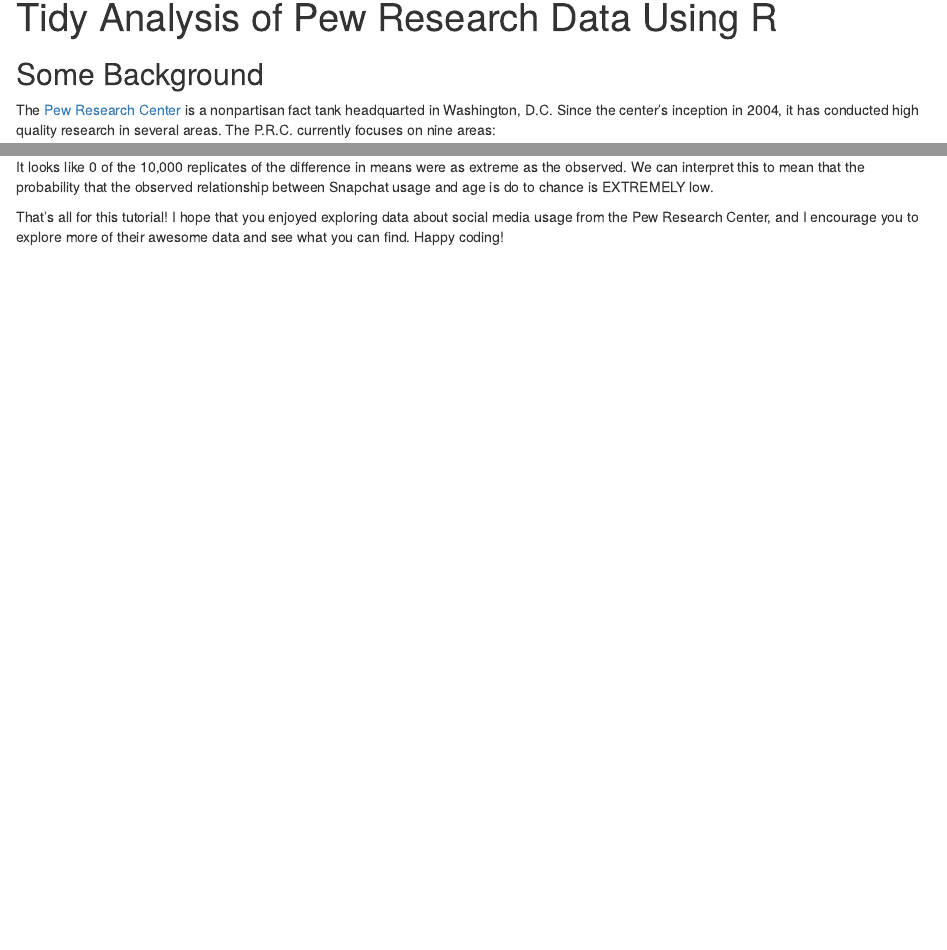
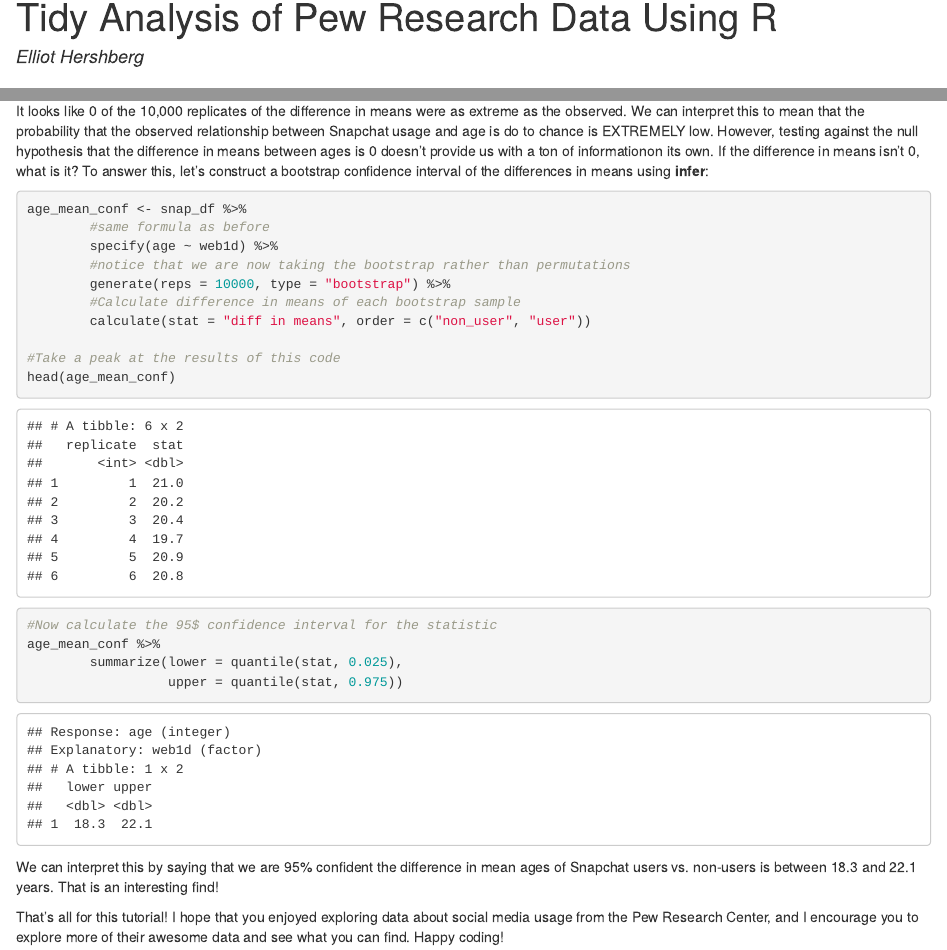
Before and after one commit to elliothershberg/pew_tutorial, an R Markdown document (R/pew_analysis.Rmd): the page in a window 1100 px wide, from its top, and a second part further down, joined at a grey line. The pictures show the output file R/pew_analysis.html that the author committed with the source, opened offline.

Commit message:
added a section on CI intervals to script and report, and knit to a PDF

````diff
--- a/R/pew_analysis.Rmd
+++ b/R/pew_analysis.Rmd
@@ -1,5 +1,6 @@
 ---
 title: "Tidy Analysis of Pew Research Data Using R"
+author: "Elliot Hershberg"
 output: html_document
 ---
 
@@ -214,6 +215,28 @@ p
 
 ```
 
-It looks like 0 of the 10,000 replicates of the difference in means were as extreme as the observed. We can interpret this to mean that the probability that the observed relationship between Snapchat usage and age is do to chance is EXTREMELY low.
+It looks like 0 of the 10,000 replicates of the difference in means were as extreme as the observed. We can interpret this to mean that the probability that the observed relationship between Snapchat usage and age is do to chance is EXTREMELY low. However, testing against the null hypothesis that the difference in means between ages is 0 doesn't provide us with a ton of informationon its own. If the difference in means isn't 0, what is it? To answer this, let's construct a bootstrap confidence interval of the differences in means using **infer**:
+
+```{r}
+
+age_mean_conf <- snap_df %>%
+        #same formula as before
+        specify(age ~ web1d) %>%
+        #notice that we are now taking the bootstrap rather than permutations
+        generate(reps = 10000, type = "bootstrap") %>%
+        #Calculate difference in means of each bootstrap sample
+        calculate(stat = "diff in means", order = c("non_user", "user"))
+
+#Take a peak at the results of this code
+head(age_mean_conf)
+
+#Now calculate the 95$ confidence interval for the statistic
+age_mean_conf %>%
+        summarize(lower = quantile(stat, 0.025),
+                  upper = quantile(stat, 0.975))
+
+```
+
+We can interpret this by saying that we are 95% confident the difference in mean ages of Snapchat users vs. non-users is between 18.3 and 22.1 years. That is an interesting find!
 
 That's all for this tutorial! I hope that you enjoyed exploring data about social media usage from the Pew Research Center, and I encourage you to explore more of their awesome data and see what you can find. Happy coding!
````
Also changed, not shown: R/pewdata_test.R (+14 -0 lines), R/pew_analysis.html, R/pew_analysis.pdf (added).
